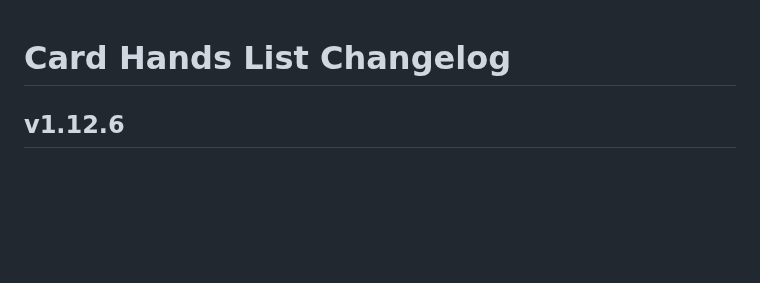
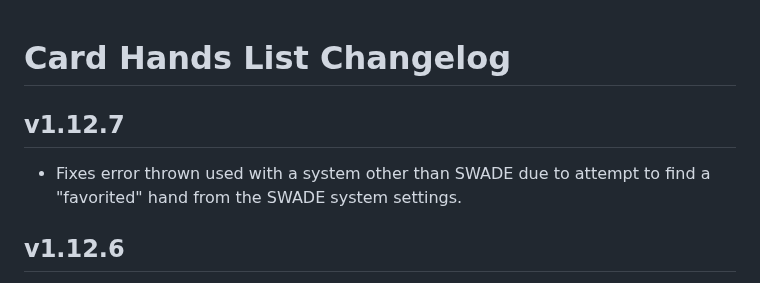
Before and after one commit to kristianserrano/card-hands-list, a Markdown page: CHANGELOG.md, the part around the change. Drawn GitHub-style; blank space fills up the shorter version.

Commit message:
Updates changelog

```diff
--- a/CHANGELOG.md
+++ b/CHANGELOG.md
@@ -1,4 +1,8 @@
 # Card Hands List Changelog
+
+## v1.12.7
+
+- Fixes error thrown used with a system other than SWADE due to attempt to find a "favorited" hand from the SWADE system settings.
 
 ## v1.12.6
 
```
